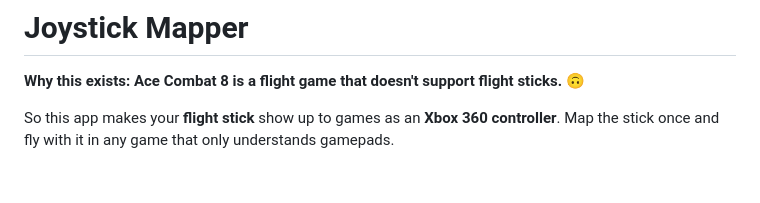
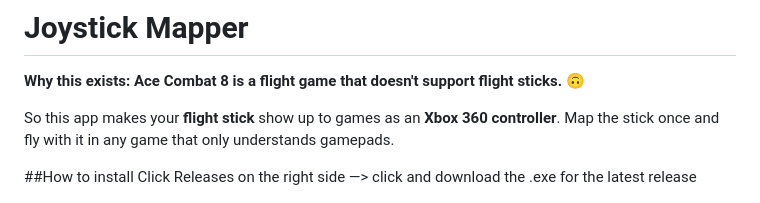
Before and after one commit to Alphonsvds/joystick-mapper, a Markdown page: README.md, the part around the change. GitHub-like rendering; blank space fills up the shorter version.

Commit message:
Add installation instructions section
Added installation instructions to the README.

```diff
--- a/README.md
+++ b/README.md
@@ -4,6 +4,9 @@
 
 So this app makes your **flight stick** show up to games as an **Xbox 360 controller**.
 Map the stick once and fly with it in any game that only understands gamepads.
+
+##How to install
+Click Releases on the right side —> click and download the .exe for the latest release
 
 ![Photo layout: the Logitech Extreme 3D Pro with the Ace Combat 8 profile loaded](docs/screenshot.png)
 <sub>**Fully supported sticks** get a photo layout, with a line to every control.</sub>
```
